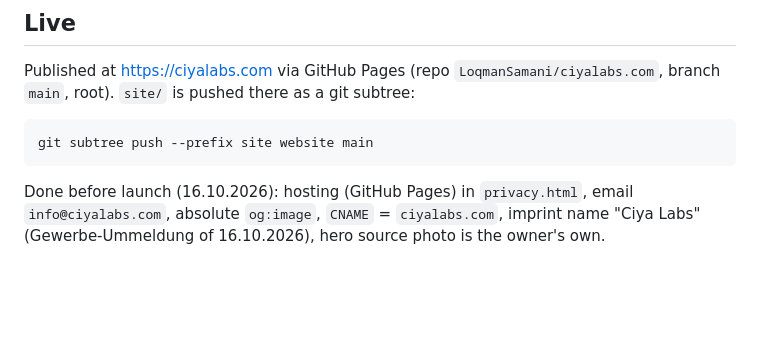
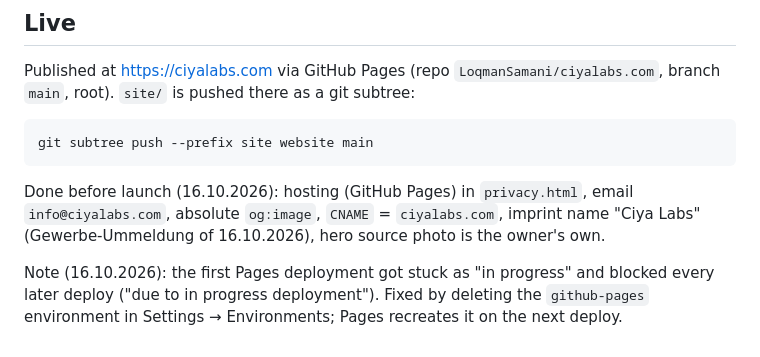
Before and after one commit to LoqmanSamani/ciyalabs.com, a Markdown page: README.md, the part around the change. Rendered like a GitHub page; blank space fills up the shorter version.

Commit message:
Website README: note on the stuck first Pages deployment
Co-Authored-By: Claude Opus 5.5 <noreply@anthropic.com>

```diff
--- a/README.md
+++ b/README.md
@@ -63,3 +63,7 @@ root). `site/` is pushed there as a git subtree:
 Done before launch (16.10.2026): hosting (GitHub Pages) in `privacy.html`, email `info@ciyalabs.com`,
 absolute `og:image`, `CNAME` = `ciyalabs.com`, imprint name "Ciya Labs" (Gewerbe-Ummeldung of
 16.10.2026), hero source photo is the owner's own.
+
+Note (16.10.2026): the first Pages deployment got stuck as "in progress" and blocked every later
+deploy ("due to in progress deployment"). Fixed by deleting the `github-pages` environment in
+Settings → Environments; Pages recreates it on the next deploy.
```
